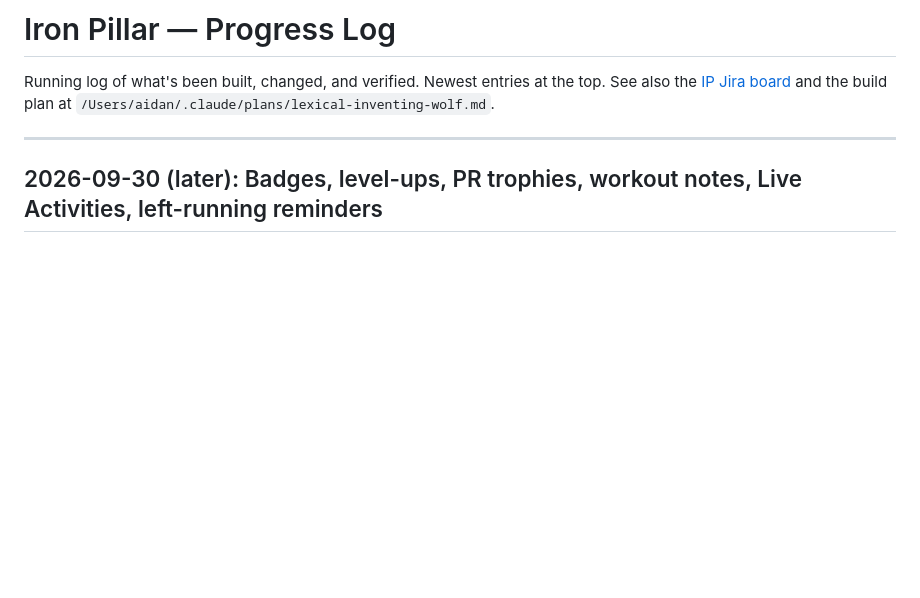
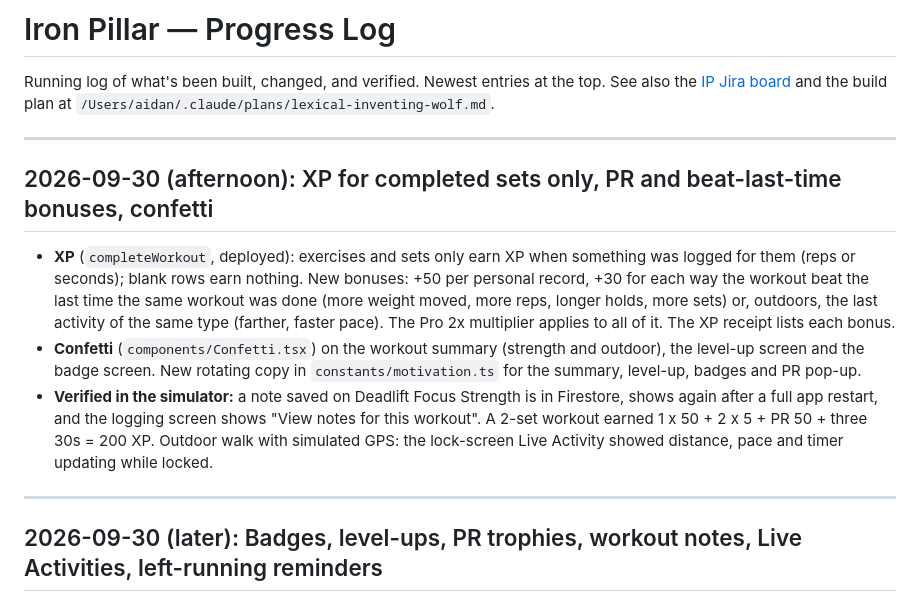
Before and after one commit to a1080p/IronPillar, a Markdown page: Progress.md, the part around the change. Drawn GitHub-style; blank space fills up the shorter version.

Commit message:
Log XP bonuses, confetti and simulator checks
Co-Authored-By: Claude Opus 5.5 <noreply@anthropic.com>

```diff
--- a/Progress.md
+++ b/Progress.md
@@ -1,6 +1,14 @@
 # Iron Pillar — Progress Log
 
 Running log of what's been built, changed, and verified. Newest entries at the top. See also the [IP Jira board](https://studiogreatt.atlassian.net/browse/IP) and the build plan at `/Users/aidan/.claude/plans/lexical-inventing-wolf.md`.
+
+---
+
+## 2026-09-30 (afternoon): XP for completed sets only, PR and beat-last-time bonuses, confetti
+
+- **XP** (`completeWorkout`, deployed): exercises and sets only earn XP when something was logged for them (reps or seconds); blank rows earn nothing. New bonuses: +50 per personal record, +30 for each way the workout beat the last time the same workout was done (more weight moved, more reps, longer holds, more sets) or, outdoors, the last activity of the same type (farther, faster pace). The Pro 2x multiplier applies to all of it. The XP receipt lists each bonus.
+- **Confetti** (`components/Confetti.tsx`) on the workout summary (strength and outdoor), the level-up screen and the badge screen. New rotating copy in `constants/motivation.ts` for the summary, level-up, badges and PR pop-up.
+- **Verified in the simulator:** a note saved on Deadlift Focus Strength is in Firestore, shows again after a full app restart, and the logging screen shows "View notes for this workout". A 2-set workout earned 1 x 50 + 2 x 5 + PR 50 + three 30s = 200 XP. Outdoor walk with simulated GPS: the lock-screen Live Activity showed distance, pace and timer updating while locked.
 
 ---
 
```
